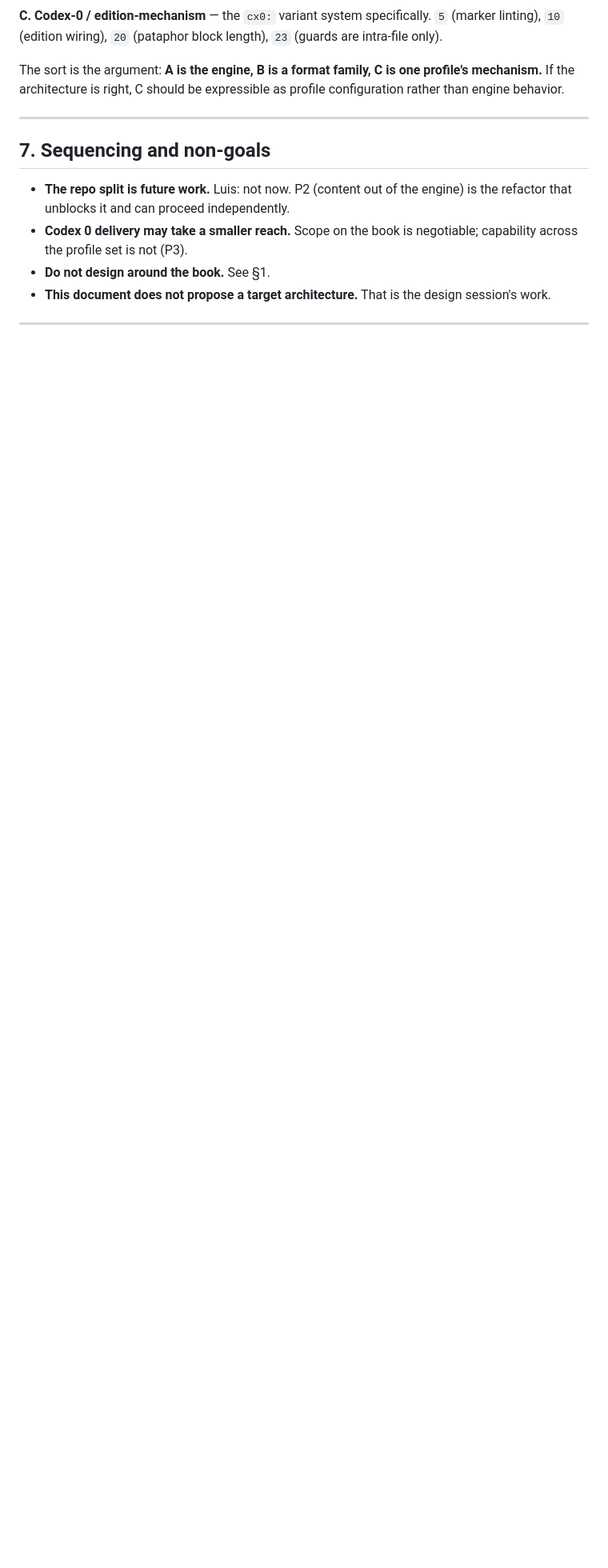
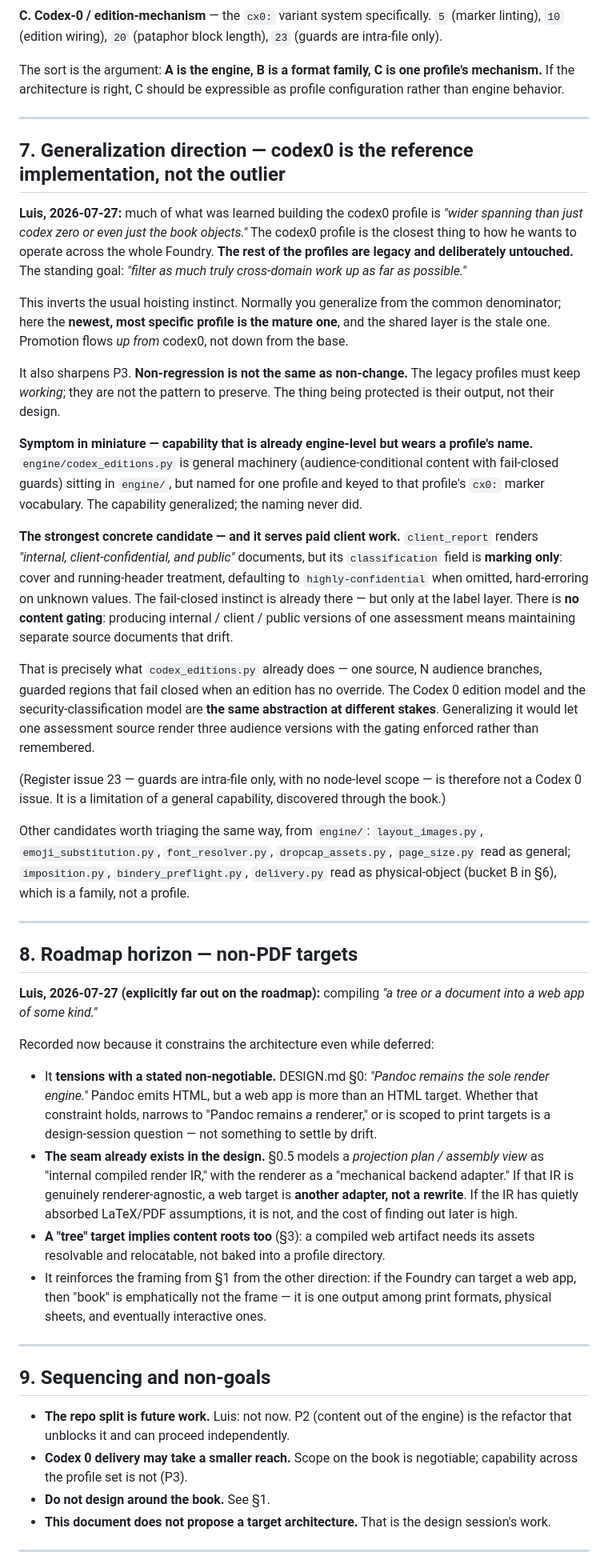
Before and after one commit to namrop/optical-foundry, a Markdown page: docs/plans/2026-07-27_architecture_direction_profiles_content_runtime_separation.md, the part around one of its changes. Shown at 80% size. Drawn GitHub-style; blank space fills up the shorter version.

Commit message:
architecture direction: add generalization-from-codex0 and the non-PDF roadmap horizon
Two further Luis inputs (2026-07-27), added as §7 and §8.

§7 Generalization direction. Much of what was learned building the codex0
profile is wider-spanning than codex0 or even book objects; codex0 is the
closest thing to how Luis wants to operate across the whole Foundry, and the
other profiles are legacy and deliberately untouched. Standing goal: filter as
much truly cross-domain work up as far as possible.

This inverts the usual hoisting instinct -- the newest, most specific profile is
the mature one and the shared layer is the stale one, so promotion flows UP from
codex0 rather than down from the base. It also sharpens P3: non-regression is
not non-change. Legacy profiles must keep working; they are not the pattern to
preserve. What is protected is their output, not their design.

Symptom in miniature: engine/codex_editions.py is general machinery sitting in
engine/ but named for one profile and keyed to that profile's cx0: markers. The
capability generalized; the naming never did.

Strongest concrete candidate, with a paying use case: client_report renders
internal / client-confidential / public documents, but `classification` is
MARKING ONLY -- cover and running-header treatment, defaulting to
highly-confidential when omitted, hard-erroring on unknown values. The
fail-closed instinct is already there, only at the label layer; there is no
content gating, so three audience versions means three drifting source
documents. That is exactly what codex_editions.py does. The Codex 0 edition
model and the security-classification model are the same abstraction at
different stakes. Consequence: issue 23 is not a Codex 0 issue -- it is a
limitation of a general capability, found through the book.

§8 Roadmap horizon (explicitly far out): compiling a tree or document into a web
app. Recorded now because it constrains the architecture while deferred -- it
tensions with the DESIGN.md non-negotiable that Pandoc remains the SOLE render
engine, and the relevant seam already exists in §0.5 (projection plan /
assembly view as compiled IR, renderer as mechanical backend adapter). If that
IR is genuinely renderer-agnostic a web target is another adapter; if it has
quietly absorbed LaTeX/PDF assumptions it is a rewrite. Cheap to answer now,
expensive later -- added as open question 8.

Co-Authored-By: Claude <noreply@anthropic.com>

```diff
--- a/docs/plans/2026-07-27_architecture_direction_profiles_content_runtime_separation.md
+++ b/docs/plans/2026-07-27_architecture_direction_profiles_content_runtime_separation.md
@@ -183,7 +183,77 @@ configuration rather than engine behavior.
 
 ---
 
-## 7. Sequencing and non-goals
+## 7. Generalization direction — codex0 is the reference implementation, not the outlier
+
+**Luis, 2026-07-27:** much of what was learned building the codex0 profile is *"wider
+spanning than just codex zero or even just the book objects."* The codex0 profile is the
+closest thing to how he wants to operate across the whole Foundry. **The rest of the
+profiles are legacy and deliberately untouched.** The standing goal: *"filter as much truly
+cross-domain work up as far as possible."*
+
+This inverts the usual hoisting instinct. Normally you generalize from the common
+denominator; here the **newest, most specific profile is the mature one**, and the shared
+layer is the stale one. Promotion flows *up from* codex0, not down from the base.
+
+It also sharpens P3. **Non-regression is not the same as non-change.** The legacy profiles
+must keep *working*; they are not the pattern to preserve. The thing being protected is
+their output, not their design.
+
+**Symptom in miniature — capability that is already engine-level but wears a profile's
+name.** `engine/codex_editions.py` is general machinery (audience-conditional content with
+fail-closed guards) sitting in `engine/`, but named for one profile and keyed to that
+profile's `cx0:` marker vocabulary. The capability generalized; the naming never did.
+
+**The strongest concrete candidate — and it serves paid client work.** `client_report`
+renders *"internal, client-confidential, and public"* documents, but its `classification`
+field is **marking only**: cover and running-header treatment, defaulting to
+`highly-confidential` when omitted, hard-erroring on unknown values. The fail-closed
+instinct is already there — but only at the label layer. There is **no content gating**:
+producing internal / client / public versions of one assessment means maintaining separate
+source documents that drift.
+
+That is precisely what `codex_editions.py` already does — one source, N audience branches,
+guarded regions that fail closed when an edition has no override. The Codex 0 edition model
+and the security-classification model are **the same abstraction at different stakes**.
+Generalizing it would let one assessment source render three audience versions with the
+gating enforced rather than remembered.
+
+(Register issue 23 — guards are intra-file only, with no node-level scope — is therefore
+not a Codex 0 issue. It is a limitation of a general capability, discovered through the
+book.)
+
+Other candidates worth triaging the same way, from `engine/`: `layout_images.py`,
+`emoji_substitution.py`, `font_resolver.py`, `dropcap_assets.py`, `page_size.py` read as
+general; `imposition.py`, `bindery_preflight.py`, `delivery.py` read as physical-object
+(bucket B in §6), which is a family, not a profile.
+
+---
+
+## 8. Roadmap horizon — non-PDF targets
+
+**Luis, 2026-07-27 (explicitly far out on the roadmap):** compiling *"a tree or a document
+into a web app of some kind."*
+
+Recorded now because it constrains the architecture even while deferred:
+
+- It **tensions with a stated non-negotiable.** DESIGN.md §0: *"Pandoc remains the sole
+  render engine."* Pandoc emits HTML, but a web app is more than an HTML target. Whether
+  that constraint holds, narrows to "Pandoc remains *a* renderer," or is scoped to print
+  targets is a design-session question — not something to settle by drift.
+- **The seam already exists in the design.** §0.5 models a *projection plan / assembly
+  view* as "internal compiled render IR," with the renderer as a "mechanical backend
+  adapter." If that IR is genuinely renderer-agnostic, a web target is **another adapter,
+  not a rewrite**. If the IR has quietly absorbed LaTeX/PDF assumptions, it is not, and the
+  cost of finding out later is high.
+- **A "tree" target implies content roots too** (§3): a compiled web artifact needs its
+  assets resolvable and relocatable, not baked into a profile directory.
+- It reinforces the framing from §1 from the other direction: if the Foundry can target a
+  web app, then "book" is emphatically not the frame — it is one output among print
+  formats, physical sheets, and eventually interactive ones.
+
+---
+
+## 9. Sequencing and non-goals
 
 - **The repo split is future work.** Luis: not now. P2 (content out of the engine) is the
   refactor that unblocks it and can proceed independently.
```
Also changed, not shown: other parts of docs/plans/2026-07-27_architecture_direction_profiles_content_runtime_separation.md (+9 -3 lines).
